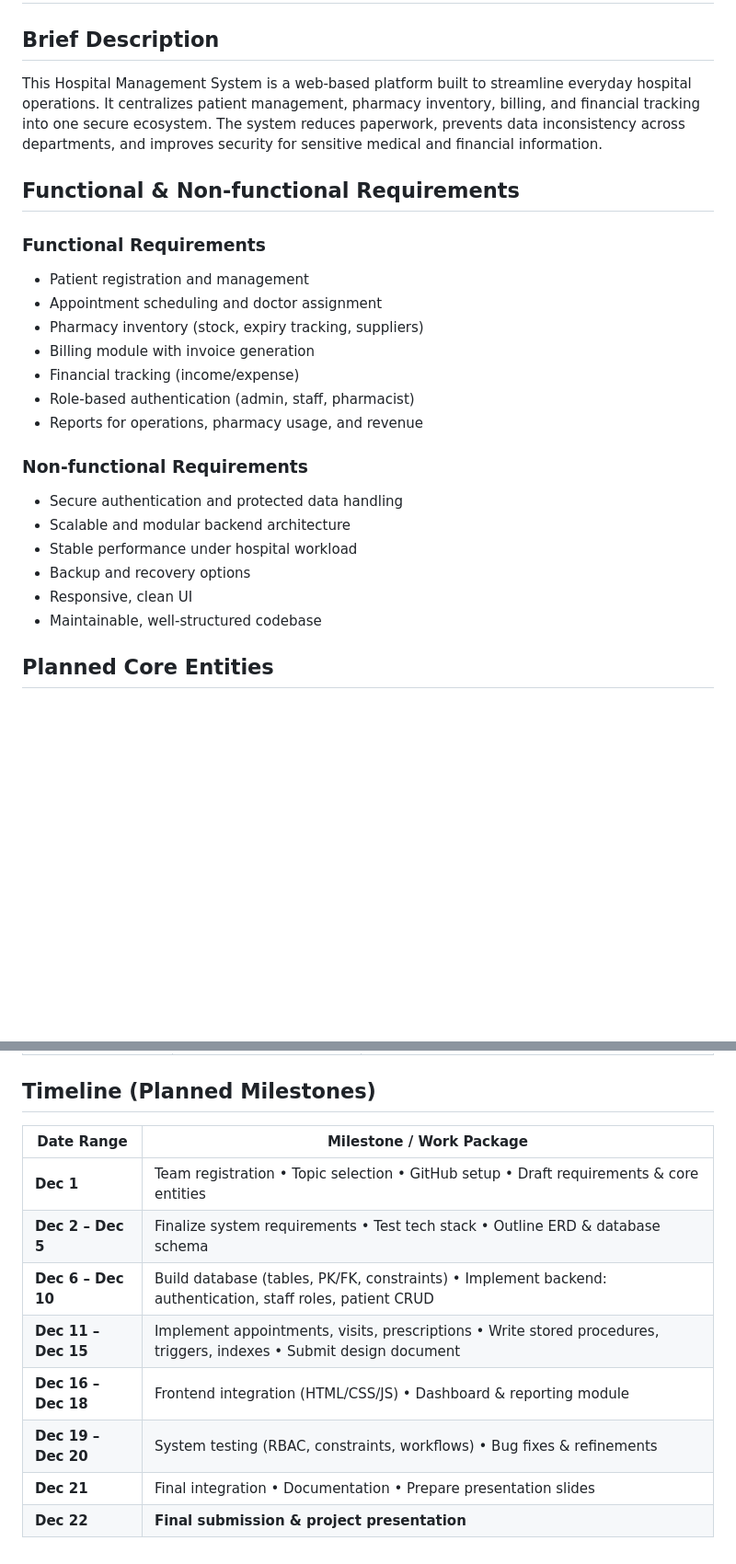
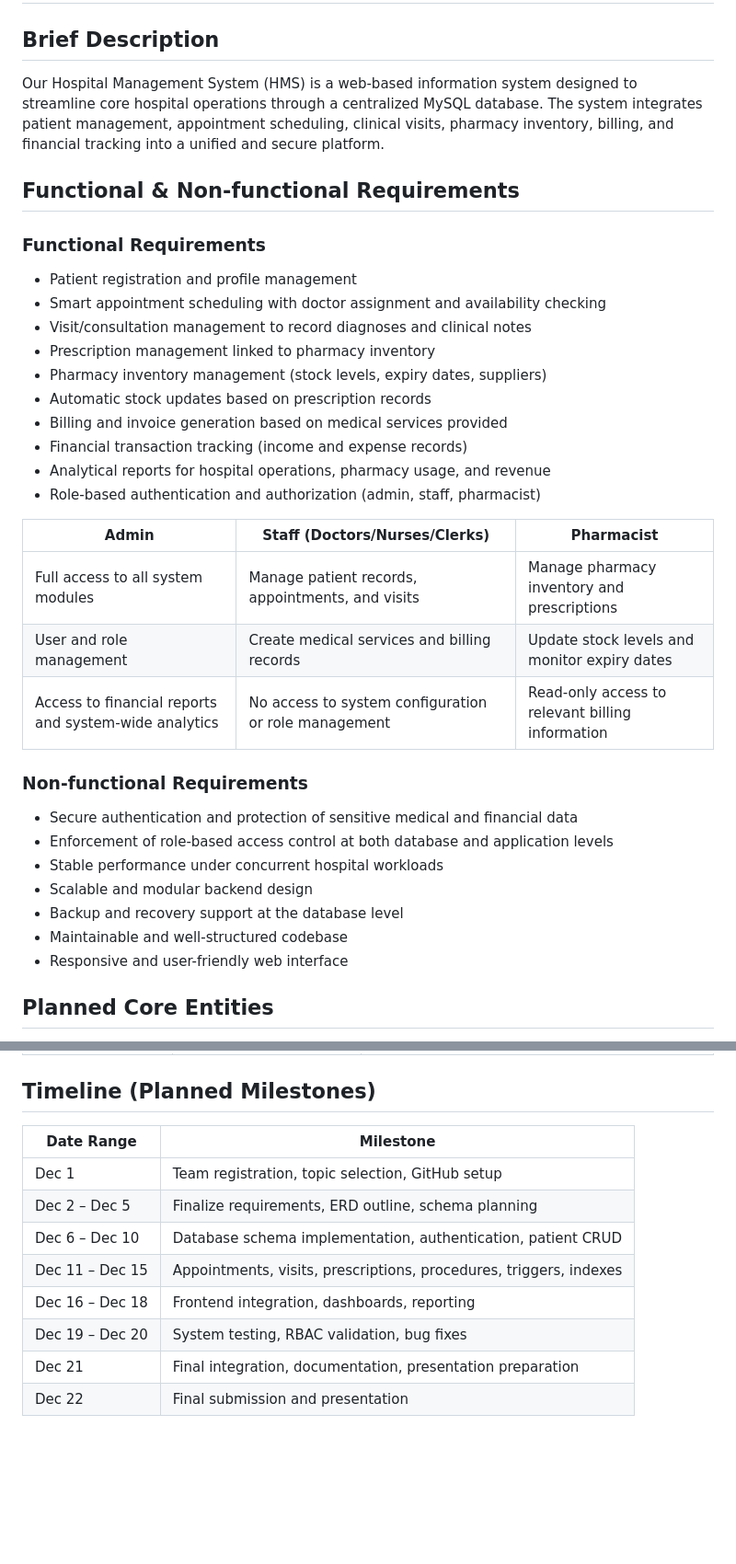
Before and after one commit to haibinh-dt/VinUni-healthcare-database-project-skibidi, a Markdown page: README.md, 2 parts joined by grey strips. Shown: that part at 92% size. Drawn GitHub-style; blank space fills up the shorter version.

```diff
--- a/README.md
+++ b/README.md
@@ -1,20 +1,30 @@
 # VinUni Database Project: Hospital Management System (HMS)
 ## Brief Description
-This Hospital Management System is a web-based platform built to streamline everyday hospital operations. It centralizes patient management, pharmacy inventory, billing, and financial tracking into one secure ecosystem. The system reduces paperwork, prevents data inconsistency across departments, and improves security for sensitive medical and financial information.
+Our Hospital Management System (HMS) is a web-based information system designed to streamline core hospital operations through a centralized MySQL database. The system integrates patient management, appointment scheduling, clinical visits, pharmacy inventory, billing, and financial tracking into a unified and secure platform.
 ## Functional & Non-functional Requirements
 ### **Functional Requirements**
-- Patient registration and management
-- Appointment scheduling and doctor assignment
-- Pharmacy inventory (stock, expiry tracking, suppliers)
-- Billing module with invoice generation
-- Financial tracking (income/expense)
-- Role-based authentication (admin, staff, pharmacist)
-- Reports for operations, pharmacy usage, and revenue
+- Patient registration and profile management
+- Smart appointment scheduling with doctor assignment and availability checking
+- Visit/consultation management to record diagnoses and clinical notes
+- Prescription management linked to pharmacy inventory
+- Pharmacy inventory management (stock levels, expiry dates, suppliers)
+- Automatic stock updates based on prescription records
+- Billing and invoice generation based on medical services provided
+- Financial transaction tracking (income and expense records)
+- Analytical reports for hospital operations, pharmacy usage, and revenue
+- Role-based authentication and authorization (admin, staff, pharmacist)
+
+| **Admin**                                            |**Staff (Doctors/Nurses/Clerks)**                    | **Pharmacist**                                  |
+|------------------------------------------------------|-----------------------------------------------------|------------------------------                   |
+| Full access to all system modules                    | Manage patient records, appointments, and visits    | Manage pharmacy inventory and prescriptions     |
+| User and role management                             | Create medical services and billing records         | Update stock levels and monitor expiry dates    |
+| Access to financial reports and system-wide analytics| No access to system configuration or role management| Read-only access to relevant billing information|
 ### **Non-functional Requirements**
-- Secure authentication and protected data handling
-- Scalable and modular backend architecture
-- Stable performance under hospital workload
-- Backup and recovery options
-- Responsive, clean UI
-- Maintainable, well-structured codebase
+- Secure authentication and protection of sensitive medical and financial data
+- Enforcement of role-based access control at both database and application levels
+- Stable performance under concurrent hospital workloads
+- Scalable and modular backend design
+- Backup and recovery support at the database level
+- Maintainable and well-structured codebase
+- Responsive and user-friendly web interface
 ## Planned Core Entities
@@ -40,13 +80,13 @@ This Hospital Management System is a web-based platform built to streamline ever
 | **All Members**           | Web Integration & Reporting Dev     | Frontend–backend connection • Dashboards • Reports • Final refinement |
 
 ## Timeline (Planned Milestones)
-| **Date Range**      | **Milestone / Work Package** |
-|---------------------|------------------------------|
-| **Dec 1**           | Team registration • Topic selection • GitHub setup • Draft requirements & core entities |
-| **Dec 2 – Dec 5**   | Finalize system requirements • Test tech stack • Outline ERD & database schema |
-| **Dec 6 – Dec 10**  | Build database (tables, PK/FK, constraints) • Implement backend: authentication, staff roles, patient CRUD |
-| **Dec 11 – Dec 15** | Implement appointments, visits, prescriptions • Write stored procedures, triggers, indexes • Submit design document |
-| **Dec 16 – Dec 18** | Frontend integration (HTML/CSS/JS) • Dashboard & reporting module |
-| **Dec 19 – Dec 20** | System testing (RBAC, constraints, workflows) • Bug fixes & refinements |
-| **Dec 21**          | Final integration • Documentation • Prepare presentation slides |
-| **Dec 22**          | **Final submission & project presentation** |
+| **Date Range**  | **Milestone**                                                      |
+| --------------- | ------------------------------------------------------------------ |
+| Dec 1           | Team registration, topic selection, GitHub setup                   |
+| Dec 2 – Dec 5   | Finalize requirements, ERD outline, schema planning                |
+| Dec 6 – Dec 10  | Database schema implementation, authentication, patient CRUD       |
+| Dec 11 – Dec 15 | Appointments, visits, prescriptions, procedures, triggers, indexes |
+| Dec 16 – Dec 18 | Frontend integration, dashboards, reporting                        |
+| Dec 19 – Dec 20 | System testing, RBAC validation, bug fixes                         |
+| Dec 21          | Final integration, documentation, presentation preparation         |
+| Dec 22          | Final submission and presentation                                  |
```
Also changed, not shown: other parts of README.md (+38 -8 lines).
